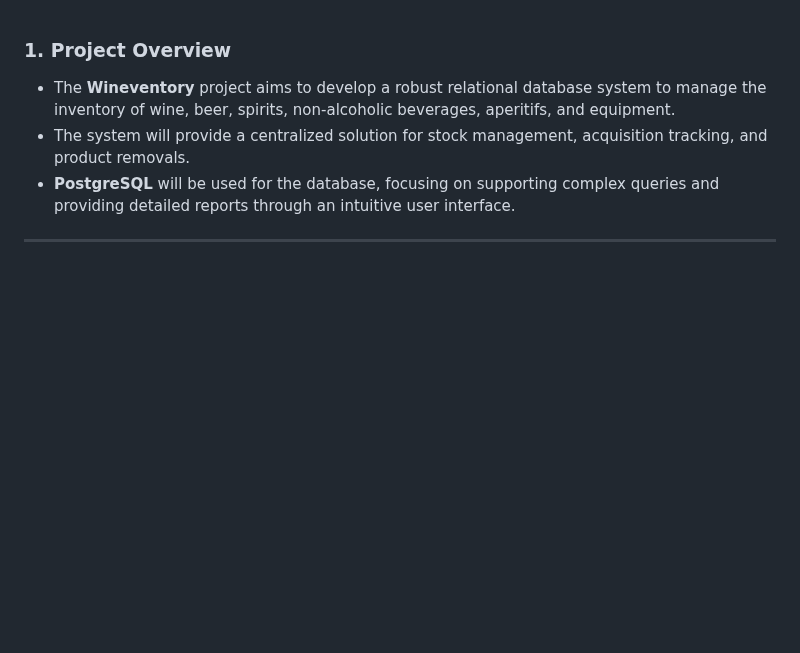
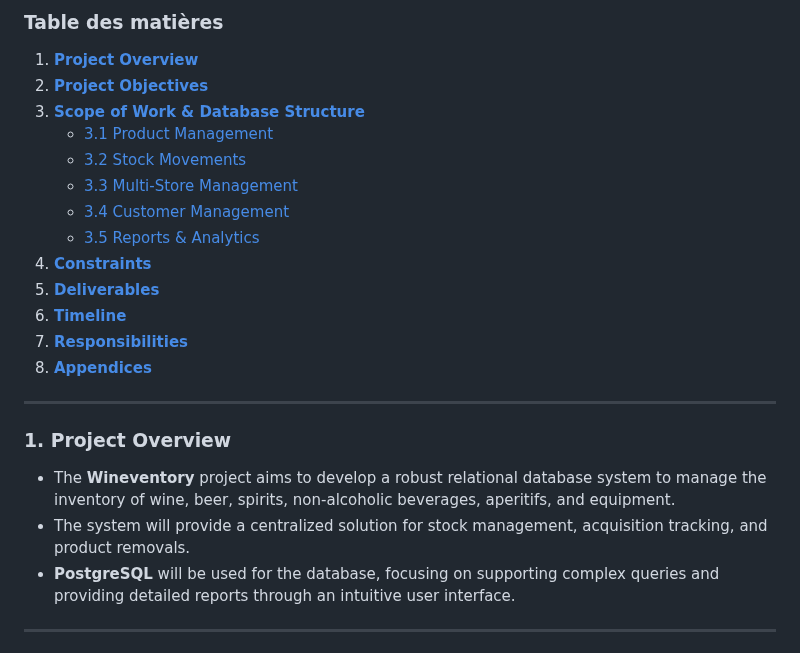
Before and after one commit to La-Kirby-Team/BDR-Project, a Markdown page: CdC.md, the part around the change. Rendered like a GitHub page; blank space fills up the shorter version.

```diff
--- a/CdC.md
+++ b/CdC.md
@@ -1,3 +1,21 @@
+### **Table des matières**
+
+1. [**Project Overview**](#1-project-overview)
+2. [**Project Objectives**](#2-project-objectives)
+3. [**Scope of Work & Database Structure**](#3-scope-of-work--4-database-structure)
+    - [3.1 Product Management](#31-product-management)
+    - [3.2 Stock Movements](#32-stock-movements)
+    - [3.3 Multi-Store Management](#33-multi-store-management)
+    - [3.4 Customer Management](#34-customer-management)
+    - [3.5 Reports & Analytics](#35-reports--analytics)
+4. [**Constraints**](#5-constraints)
+5. [**Deliverables**](#6-deliverables)
+6. [**Timeline**](#7-timeline)
+7. [**Responsibilities**](#8-responsibilities)
+8. [**Appendices**](#9-appendices)
+
+---
+
 ### **1. Project Overview**
 - The **Wineventory** project aims to develop a robust relational database system to manage the inventory of wine, beer, spirits, non-alcoholic beverages, aperitifs, and equipment.
 - The system will provide a centralized solution for stock management, acquisition tracking, and product removals.
```
